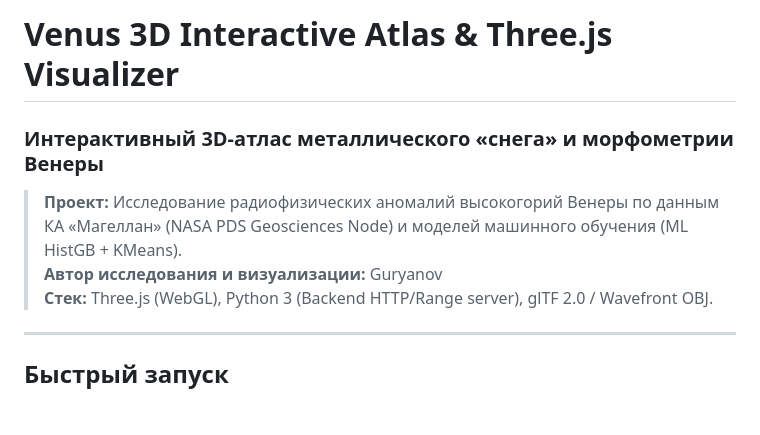
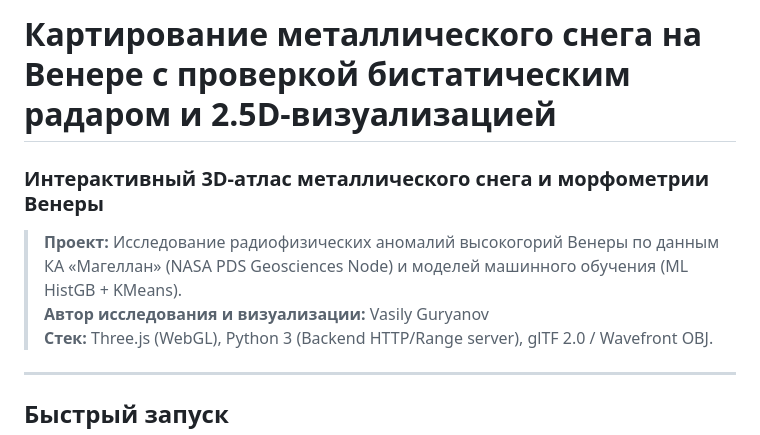
Before and after one commit to RichelieuGVG1/venus_snow, a Markdown page: README.md, the part around the change. Rendered like a GitHub page; blank space fills up the shorter version.

```diff
--- a/README.md
+++ b/README.md
@@ -1,8 +1,8 @@
-# Venus 3D Interactive Atlas & Three.js Visualizer
-### Интерактивный 3D-атлас металлического «снега» и морфометрии Венеры
+# Картирование металлического снега на Венере с проверкой бистатическим радаром и 2.5D-визуализацией
+### Интерактивный 3D-атлас металлического снега и морфометрии Венеры
 
 > **Проект:** Исследование радиофизических аномалий высокогорий Венеры по данным КА «Магеллан» (NASA PDS Geosciences Node) и моделей машинного обучения (ML HistGB + KMeans).
-> **Автор исследования и визуализации:** Guryanov
+> **Автор исследования и визуализации:** Vasily Guryanov
 > **Стек:** Three.js (WebGL), Python 3 (Backend HTTP/Range server), glTF 2.0 / Wavefront OBJ.
 
 ---
```
